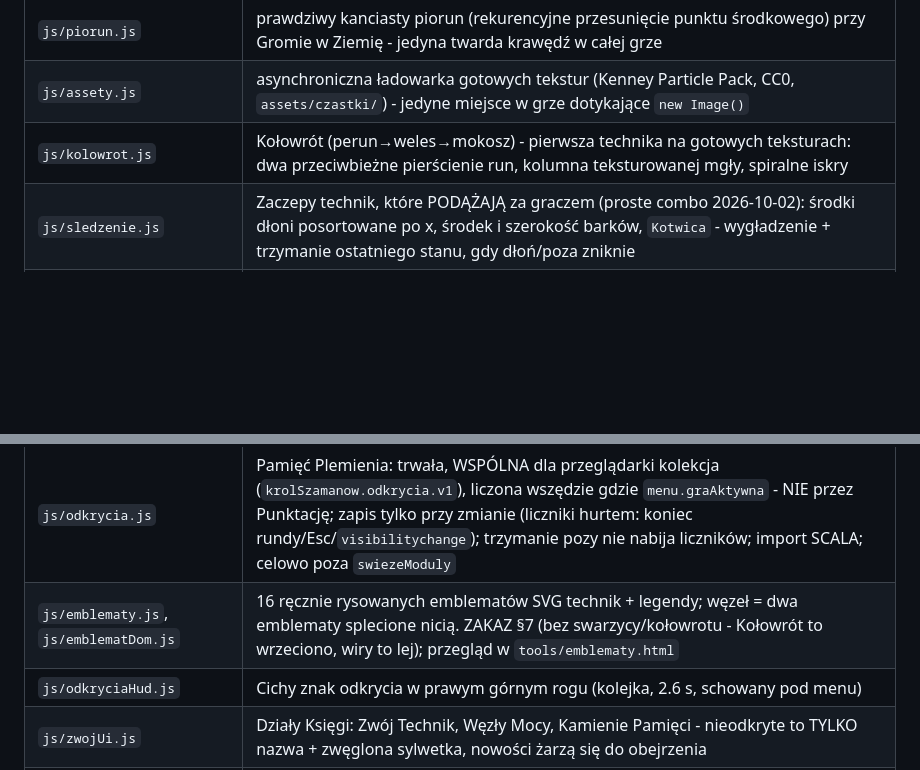
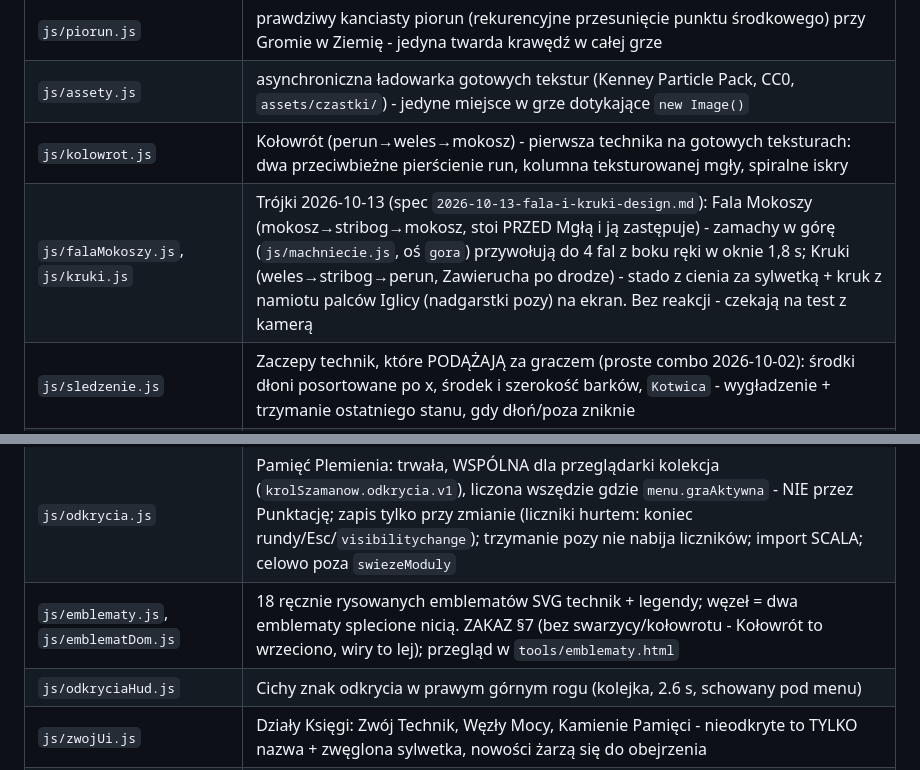
Before and after one commit to HuminPiotr/Kr-l-Szaman-w, a Markdown page: GEMINI.md, 2 parts joined by grey strips. Drawn GitHub-style; blank space fills up the shorter version.

Commit message:
GEMINI.md: Fala Mokoszy i Kruki (18 technik, 8 trójek)
Co-Authored-By: Claude Opus 5.5 <noreply@anthropic.com>

```diff
--- a/GEMINI.md
+++ b/GEMINI.md
@@ -82,6 +82,7 @@ kamera → PoseTracker ─┬→ worldLandmarks → Plynnosc ──────
 | `js/piorun.js` | prawdziwy kanciasty piorun (rekurencyjne przesunięcie punktu środkowego) przy Gromie w Ziemię - jedyna twarda krawędź w całej grze |
 | `js/assety.js` | asynchroniczna ładowarka gotowych tekstur (Kenney Particle Pack, CC0, `assets/czastki/`) - jedyne miejsce w grze dotykające `new Image()` |
 | `js/kolowrot.js` | Kołowrót (perun→weles→mokosz) - pierwsza technika na gotowych teksturach: dwa przeciwbieżne pierścienie run, kolumna teksturowanej mgły, spiralne iskry |
+| `js/falaMokoszy.js`, `js/kruki.js` | Trójki 2026-10-13 (spec `2026-10-13-fala-i-kruki-design.md`): Fala Mokoszy (mokosz→stribog→mokosz, stoi PRZED Mgłą i ją zastępuje) - zamachy w górę (`js/machniecie.js`, oś `gora`) przywołują do 4 fal z boku ręki w oknie 1,8 s; Kruki (weles→stribog→perun, Zawierucha po drodze) - stado z cienia za sylwetką + kruk z namiotu palców Iglicy (nadgarstki pozy) na ekran. Bez reakcji - czekają na test z kamerą |
 | `js/sledzenie.js` | Zaczepy technik, które PODĄŻAJĄ za graczem (proste combo 2026-10-02): środki dłoni posortowane po x, środek i szerokość barków, `Kotwica` - wygładzenie + trzymanie ostatniego stanu, gdy dłoń/poza zniknie |
 | `js/warstwaZaSylwetka.js` | Płótno pomocnicze dla efektów ZA ciałem (Mgła, tył orbity Tarczy i Kurzawy): wycina maskę segmentacji (`destination-out`, ten sam `fit` co zaplon.js) przed nałożeniem na scenę; bez maski nakłada bez wycinania |
 | `js/kamiennaTarcza.js` | Kamienna Tarcza (weles×3) - odłamki ziemi (dirt_*) na orbicie wokół tułowia, tył orbity ZA sylwetką; zaczep śledzi barki co klatkę; KOLEJNE odpalenia dokładają kręgi (do 4, przeciwbieżne, różne wysokości, stała prędkość liniowa), każde przedłuża życie całości |
@@ -111,6 +112,6 @@ kamera → PoseTracker ─┬→ worldLandmarks → Plynnosc ──────
 | `js/osiagniecia.js` | Kamienie Pamięci: rejestr 24 osiągnięć (kolekcja/mity/kunszt/sekrety), `kiedy` = zywo/runda/nick/zawsze, progi ZGADNIĘTE; id technik/węzłów przez `T()`/`W()` - rzucają przy imporcie, gdy id zniknie (strażnik) |
 | `js/odkrycia.js` | Pamięć Plemienia: trwała, WSPÓLNA dla przeglądarki kolekcja (`krolSzamanow.odkrycia.v1`), liczona wszędzie gdzie `menu.graAktywna` - NIE przez Punktację; zapis tylko przy zmianie (liczniki hurtem: koniec rundy/Esc/`visibilitychange`); trzymanie pozy nie nabija liczników; import SCALA; celowo poza `swiezeModuly` |
-| `js/emblematy.js`, `js/emblematDom.js` | 16 ręcznie rysowanych emblematów SVG technik + legendy; węzeł = dwa emblematy splecione nicią. ZAKAZ §7 (bez swarzycy/kołowrotu - Kołowrót to wrzeciono, wiry to lej); przegląd w `tools/emblematy.html` |
+| `js/emblematy.js`, `js/emblematDom.js` | 18 ręcznie rysowanych emblematów SVG technik + legendy; węzeł = dwa emblematy splecione nicią. ZAKAZ §7 (bez swarzycy/kołowrotu - Kołowrót to wrzeciono, wiry to lej); przegląd w `tools/emblematy.html` |
 | `js/odkryciaHud.js` | Cichy znak odkrycia w prawym górnym rogu (kolejka, 2.6 s, schowany pod menu) |
 | `js/zwojUi.js` | Działy Księgi: Zwój Technik, Węzły Mocy, Kamienie Pamięci - nieodkryte to TYLKO nazwa + zwęglona sylwetka, nowości żarzą się do obejrzenia |
 | `js/jaja.js`, `js/imiona.js` | Nick-bóg (Perun/Swaróg/Stribog/Mokosz/Weles, odporny na polskie znaki i sufiks dubla Kręgu) -> `odpalJajo` w `techniki.js` (ten sam worek zależności co `odpalTechnike`, nic nie uzbraja); losowe imię z kostki, test wylicza WSZYSTKIE kombinacje (<= 16 znaków) |
```
Also changed, not shown: other parts of GEMINI.md (+1 -1 lines).
